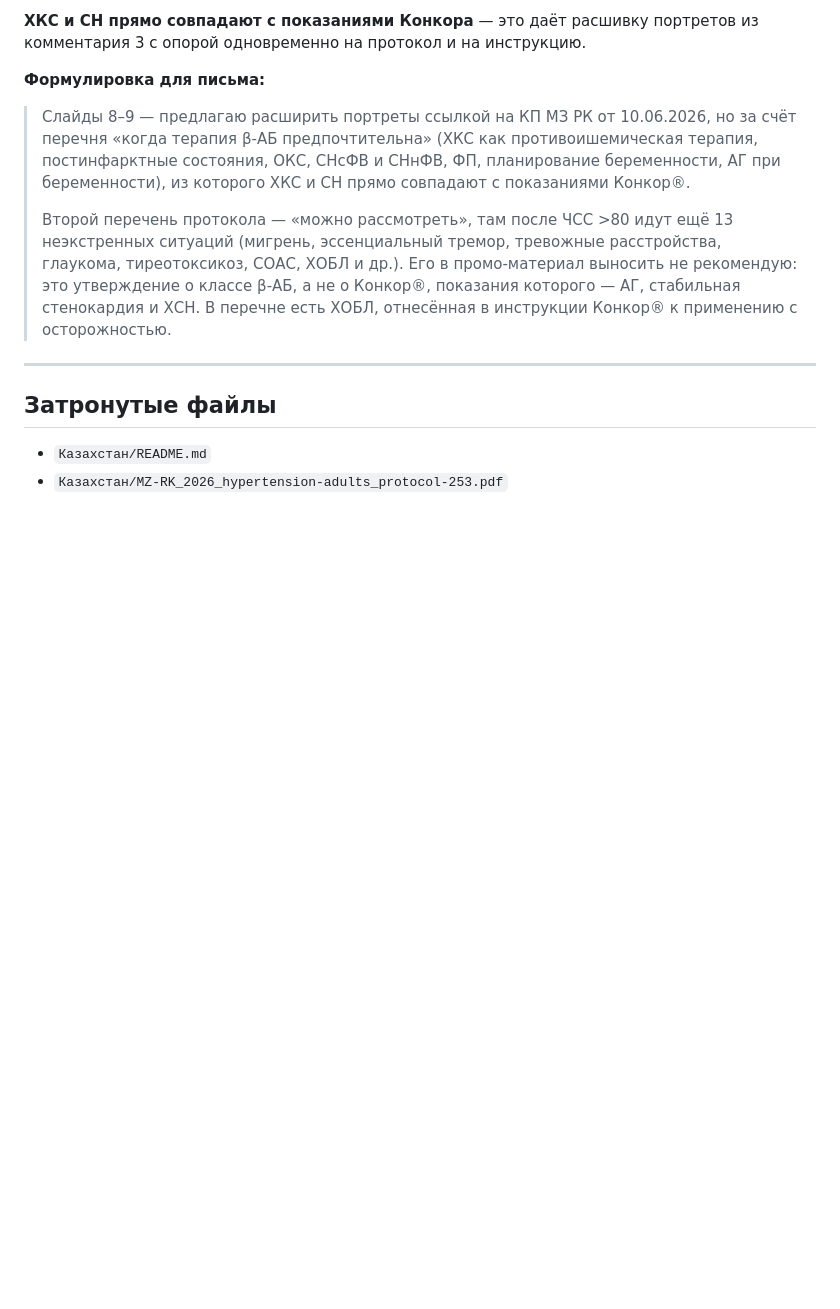
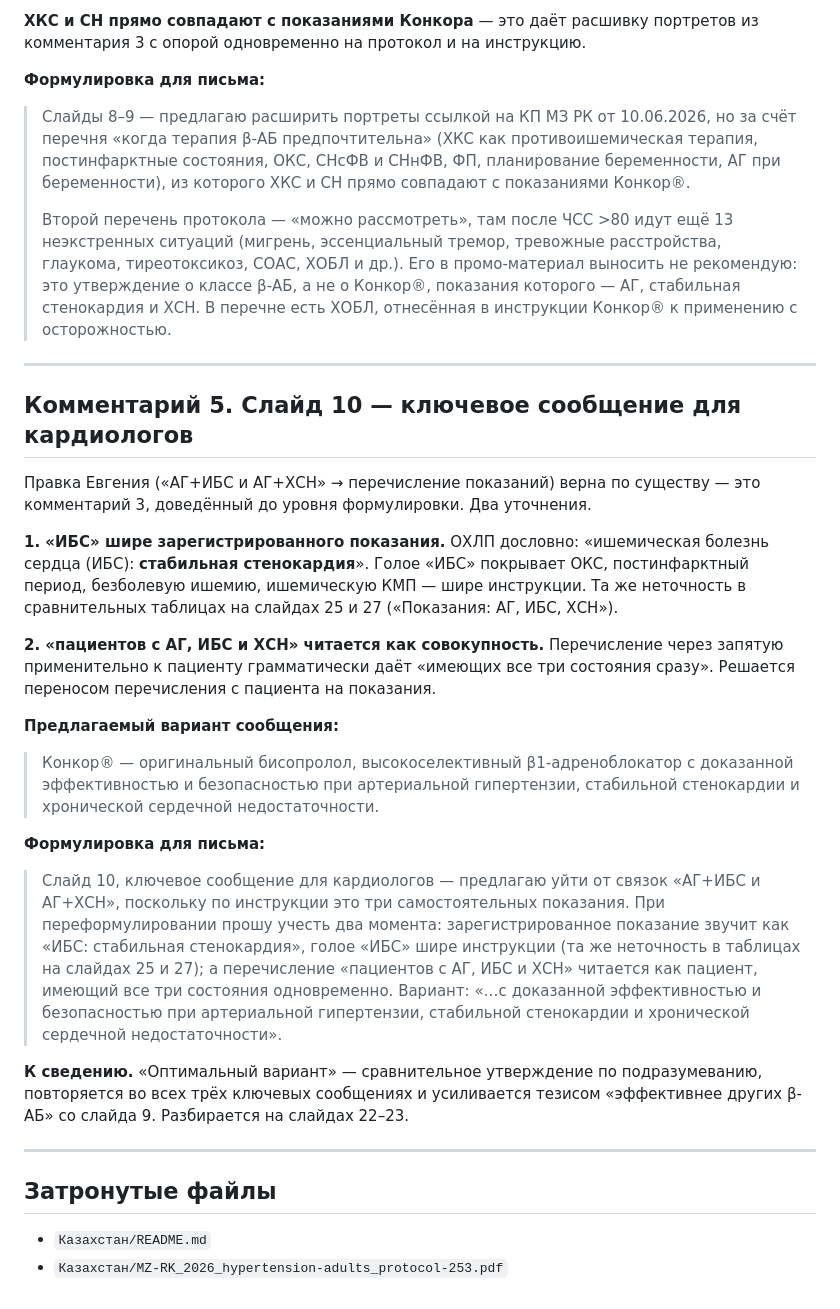
Before and after one commit to AronovMik/Evgeny_merck, a Markdown page: Казахстан/2026-08-10_cycle-task-review_konkor_H2-2026.md, the part around the change. Rendered like a GitHub page; blank space fills up the shorter version.

Commit message:
Add cycle task review: comment 5 (cardiologist key message wording)
Слайд 10, ключевое сообщение для кардиологов. Правка Евгения подтверждена,
добавлены два уточнения: (1) зарегистрированное показание — «ИБС: стабильная
стенокардия», голое «ИБС» шире инструкции, та же неточность в таблицах на
слайдах 25 и 27; (2) перечисление «пациентов с АГ, ИБС и ХСН» читается как
совокупность всех трёх состояний — предложен перенос перечисления с пациента
на показания. Отмечено «оптимальный вариант» как сравнительное утверждение
по подразумеванию.

Co-Authored-By: Claude Opus 5 <noreply@anthropic.com>
Claude-Session: https://claude.ai/code/session_01PtALF3PydFsXNY2ex7knHv

```diff
--- a/Казахстан/2026-08-10_cycle-task-review_konkor_H2-2026.md
+++ b/Казахстан/2026-08-10_cycle-task-review_konkor_H2-2026.md
@@ -145,6 +145,26 @@
 
 ---
 
+## Комментарий 5. Слайд 10 — ключевое сообщение для кардиологов
+
+Правка Евгения («АГ+ИБС и АГ+ХСН» → перечисление показаний) верна по существу — это комментарий 3, доведённый до уровня формулировки. Два уточнения.
+
+**1. «ИБС» шире зарегистрированного показания.** ОХЛП дословно: «ишемическая болезнь сердца (ИБС): **стабильная стенокардия**». Голое «ИБС» покрывает ОКС, постинфарктный период, безболевую ишемию, ишемическую КМП — шире инструкции. Та же неточность в сравнительных таблицах на слайдах 25 и 27 («Показания: АГ, ИБС, ХСН»).
+
+**2. «пациентов с АГ, ИБС и ХСН» читается как совокупность.** Перечисление через запятую применительно к пациенту грамматически даёт «имеющих все три состояния сразу». Решается переносом перечисления с пациента на показания.
+
+**Предлагаемый вариант сообщения:**
+
+> Конкор® — оригинальный бисопролол, высокоселективный β1-адреноблокатор с доказанной эффективностью и безопасностью при артериальной гипертензии, стабильной стенокардии и хронической сердечной недостаточности.
+
+**Формулировка для письма:**
+
+> Слайд 10, ключевое сообщение для кардиологов — предлагаю уйти от связок «АГ+ИБС и АГ+ХСН», поскольку по инструкции это три самостоятельных показания. При переформулировании прошу учесть два момента: зарегистрированное показание звучит как «ИБС: стабильная стенокардия», голое «ИБС» шире инструкции (та же неточность в таблицах на слайдах 25 и 27); а перечисление «пациентов с АГ, ИБС и ХСН» читается как пациент, имеющий все три состояния одновременно. Вариант: «…с доказанной эффективностью и безопасностью при артериальной гипертензии, стабильной стенокардии и хронической сердечной недостаточности».
+
+**К сведению.** «Оптимальный вариант» — сравнительное утверждение по подразумеванию, повторяется во всех трёх ключевых сообщениях и усиливается тезисом «эффективнее других β-АБ» со слайда 9. Разбирается на слайдах 22–23.
+
+---
+
 ## Затронутые файлы
 
 - `Казахстан/README.md`
```
